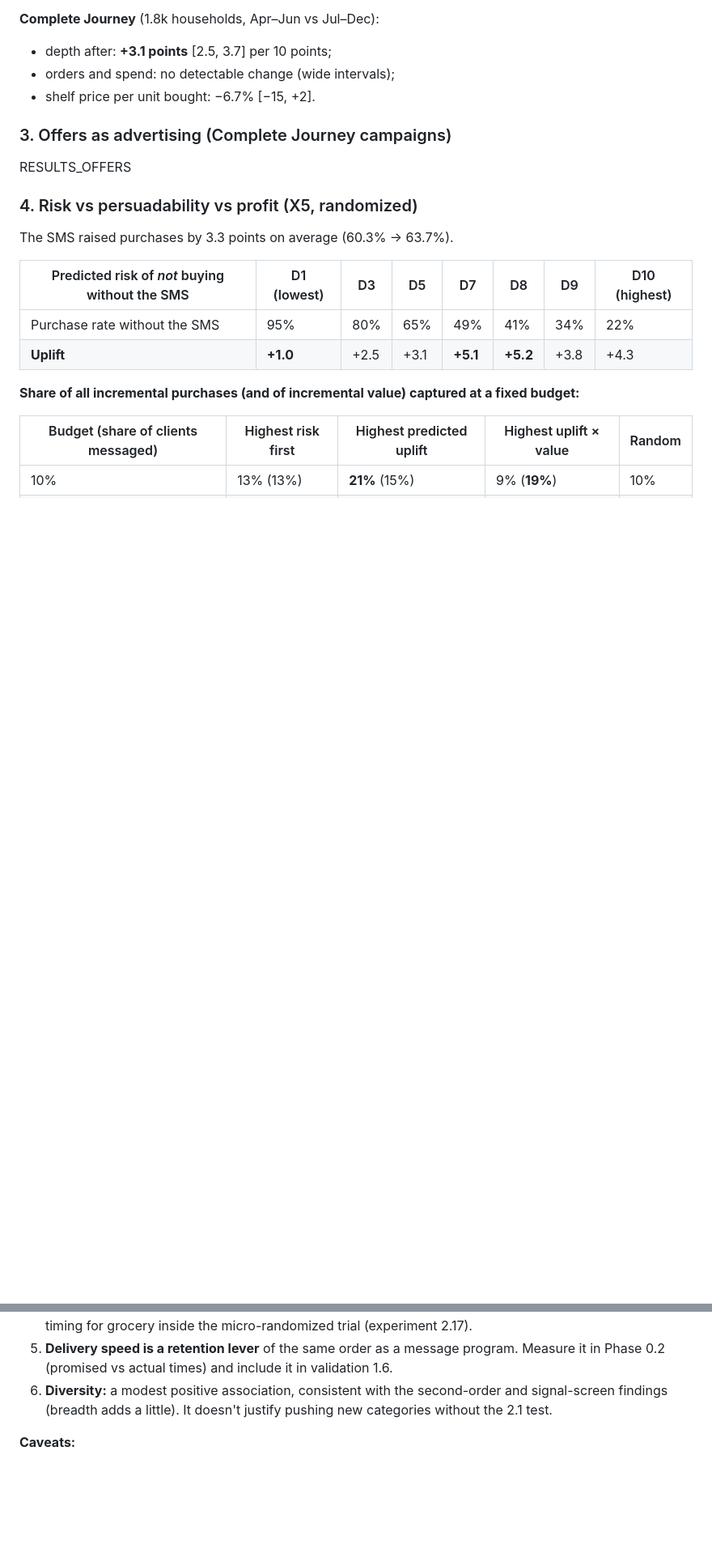
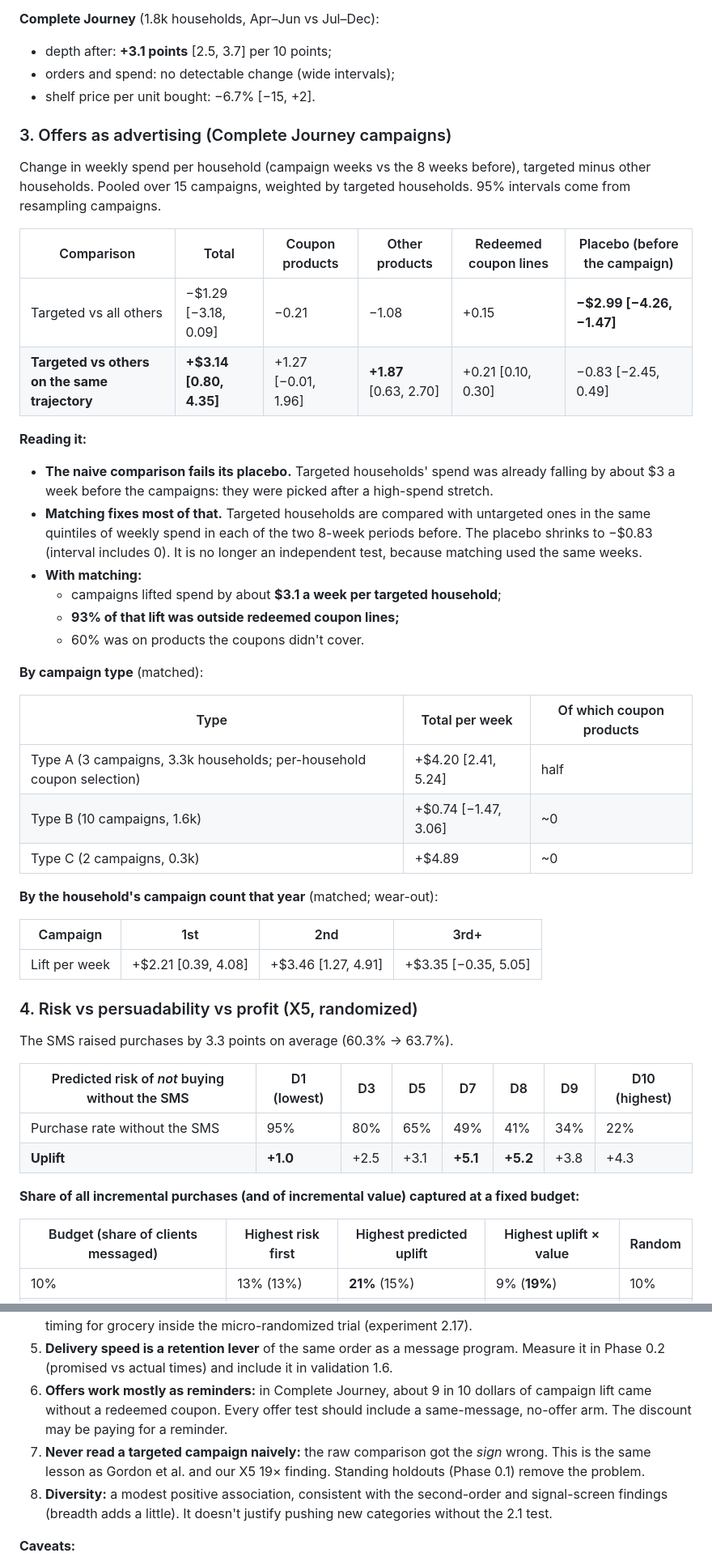
Before and after one commit to iitiff/recommender, a Markdown page: docs/experiments/2026-10-30-paper-checks.md, 2 parts joined by grey strips. Shown at 81% size. Drawn GitHub-style; blank space fills up the shorter version.

Commit message:
Paper checks: campaign results, conclusions and plan updates
Trajectory-matched campaign estimate (Complete Journey): about $3 a week
of lift per targeted household, 93% outside redeemed coupon lines; no
wear-out visible. Validation plan: 2.11 targets by uplift x value at
tight budgets; new 2.18 tests first-order offer depth and a no-offer arm.

Co-Authored-By: Claude Opus 5.5 <noreply@anthropic.com>
Claude-Session: https://claude.ai/code/session_01MsxXtq3Mc15vs5aiL9Gfau

```diff
--- a/docs/experiments/2026-10-30-paper-checks.md
+++ b/docs/experiments/2026-10-30-paper-checks.md
@@ -85,7 +85,43 @@ per 10 points deeper:
 
 ### 3. Offers as advertising (Complete Journey campaigns)
 
-RESULTS_OFFERS
+Change in weekly spend per household (campaign weeks vs the 8 weeks
+before), targeted minus other households. Pooled over 15 campaigns,
+weighted by targeted households. 95% intervals come from resampling
+campaigns.
+
+| Comparison | Total | Coupon products | Other products | Redeemed coupon lines | Placebo (before the campaign) |
+|---|---|---|---|---|---|
+| Targeted vs all others | −$1.29 [−3.18, 0.09] | −0.21 | −1.08 | +0.15 | **−$2.99 [−4.26, −1.47]** |
+| **Targeted vs others on the same trajectory** | **+$3.14 [0.80, 4.35]** | +1.27 [−0.01, 1.96] | **+1.87** [0.63, 2.70] | +0.21 [0.10, 0.30] | −0.83 [−2.45, 0.49] |
+
+**Reading it:**
+- **The naive comparison fails its placebo.** Targeted households' spend
+  was already falling by about $3 a week before the campaigns: they were
+  picked after a high-spend stretch.
+- **Matching fixes most of that.** Targeted households are compared with
+  untargeted ones in the same quintiles of weekly spend in each of the two
+  8-week periods before. The placebo shrinks to −$0.83 (interval includes
+  0). It is no longer an independent test, because matching used the same
+  weeks.
+- **With matching:**
+  - campaigns lifted spend by about **$3.1 a week per targeted household**;
+  - **93% of that lift was outside redeemed coupon lines;**
+  - 60% was on products the coupons didn't cover.
+
+**By campaign type** (matched):
+
+| Type | Total per week | Of which coupon products |
+|---|---|---|
+| Type A (3 campaigns, 3.3k households; per-household coupon selection) | +$4.20 [2.41, 5.24] | half |
+| Type B (10 campaigns, 1.6k) | +$0.74 [−1.47, 3.06] | ~0 |
+| Type C (2 campaigns, 0.3k) | +$4.89 | ~0 |
+
+**By the household's campaign count that year** (matched; wear-out):
+
+| Campaign | 1st | 2nd | 3rd+ |
+|---|---|---|---|
+| Lift per week | +$2.21 [0.39, 4.08] | +$3.46 [1.27, 4.91] | +$3.35 [−0.35, 5.05] |
 
 ### 4. Risk vs persuadability vs profit (X5, randomized)
 
@@ -179,7 +215,14 @@ of activity (items and active days):
 5. **Delivery speed is a retention lever** of the same order as a message
    program. Measure it in Phase 0.2 (promised vs actual times) and include
    it in validation 1.6.
-6. **Diversity:** a modest positive association, consistent with the
+6. **Offers work mostly as reminders:** in Complete Journey, about 9 in
+   10 dollars of campaign lift came without a redeemed coupon. Every offer
+   test should include a same-message, no-offer arm. The discount may be
+   paying for a reminder.
+7. **Never read a targeted campaign naively:** the raw comparison got the
+   *sign* wrong. This is the same lesson as Gordon et al. and our X5 19×
+   finding. Standing holdouts (Phase 0.1) remove the problem.
+8. **Diversity:** a modest positive association, consistent with the
    second-order and signal-screen findings (breadth adds a little). It
    doesn't justify pushing new categories without the 2.1 test.
 
```
Also changed, not shown: other parts of docs/experiments/2026-10-30-paper-checks.md (+2 -2 lines), docs/VALIDATION-PLAN.md (+2 -1 lines).
